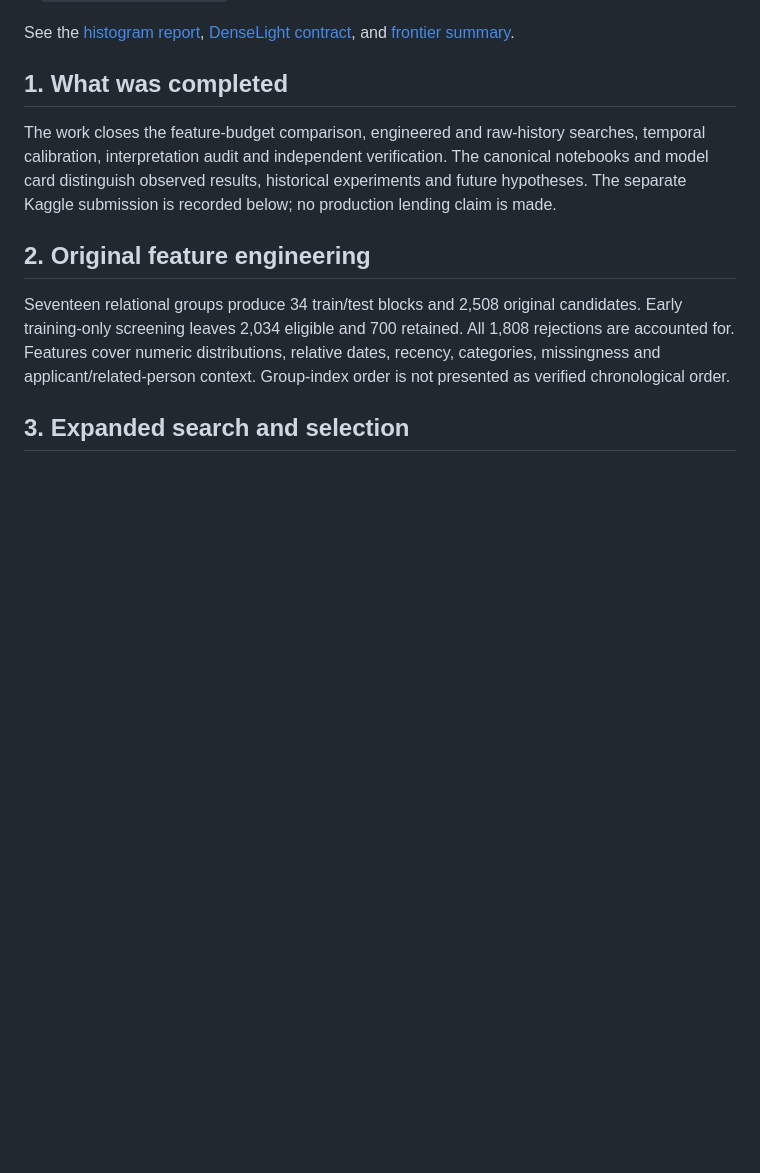
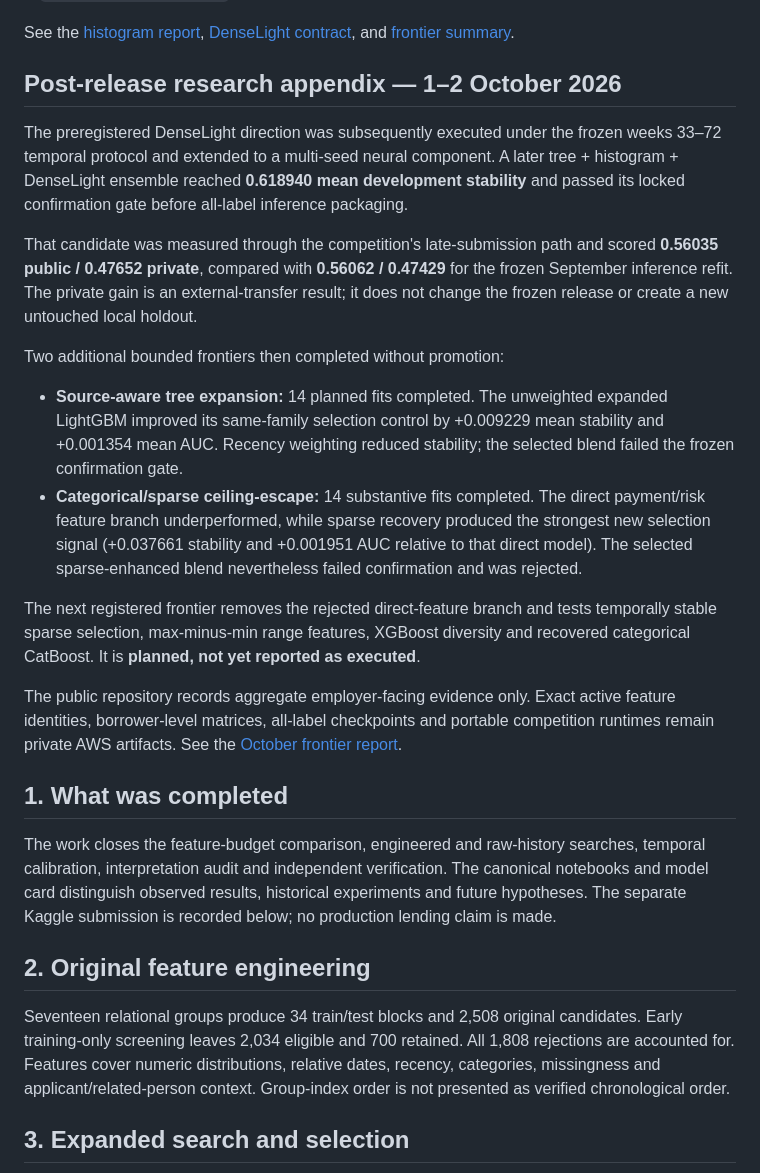
Before and after one commit to alvaromendizabal/home-credit-model-stability, a Markdown page: docs/completion.md, the part around the change. Rendered like a GitHub page; blank space fills up the shorter version.

Commit message:
docs: append October post-release completion evidence

```diff
--- a/docs/completion.md
+++ b/docs/completion.md
@@ -84,6 +84,39 @@ refit; weeks 73–91 are prohibited for selection. The committed DenseLight stat
 See the [histogram report](../reports/applprev_histogram/README.md),
 [DenseLight contract](../reports/denselight_frontier/README.md), and
 [frontier summary](../reports/post_release_frontier/summary.json).
+
+## Post-release research appendix — 1–2 October 2026
+
+The preregistered DenseLight direction was subsequently executed under the frozen
+weeks 33–72 temporal protocol and extended to a multi-seed neural component. A later
+tree + histogram + DenseLight ensemble reached **0.618940 mean development stability**
+and passed its locked confirmation gate before all-label inference packaging.
+
+That candidate was measured through the competition's late-submission path and scored
+**0.56035 public / 0.47652 private**, compared with **0.56062 / 0.47429** for the
+frozen September inference refit. The private gain is an external-transfer result; it
+does not change the frozen release or create a new untouched local holdout.
+
+Two additional bounded frontiers then completed without promotion:
+
+- **Source-aware tree expansion:** 14 planned fits completed. The unweighted expanded
+  LightGBM improved its same-family selection control by +0.009229 mean stability and
+  +0.001354 mean AUC. Recency weighting reduced stability; the selected blend failed
+  the frozen confirmation gate.
+- **Categorical/sparse ceiling-escape:** 14 substantive fits completed. The direct
+  payment/risk feature branch underperformed, while sparse recovery produced the
+  strongest new selection signal (+0.037661 stability and +0.001951 AUC relative to
+  that direct model). The selected sparse-enhanced blend nevertheless failed
+  confirmation and was rejected.
+
+The next registered frontier removes the rejected direct-feature branch and tests
+temporally stable sparse selection, max-minus-min range features, XGBoost diversity
+and recovered categorical CatBoost. It is **planned, not yet reported as executed**.
+
+The public repository records aggregate employer-facing evidence only. Exact active
+feature identities, borrower-level matrices, all-label checkpoints and portable
+competition runtimes remain private AWS artifacts. See the
+[October frontier report](../reports/post_release_frontier/october_2026.md).
 
 ## 1. What was completed
 
```
